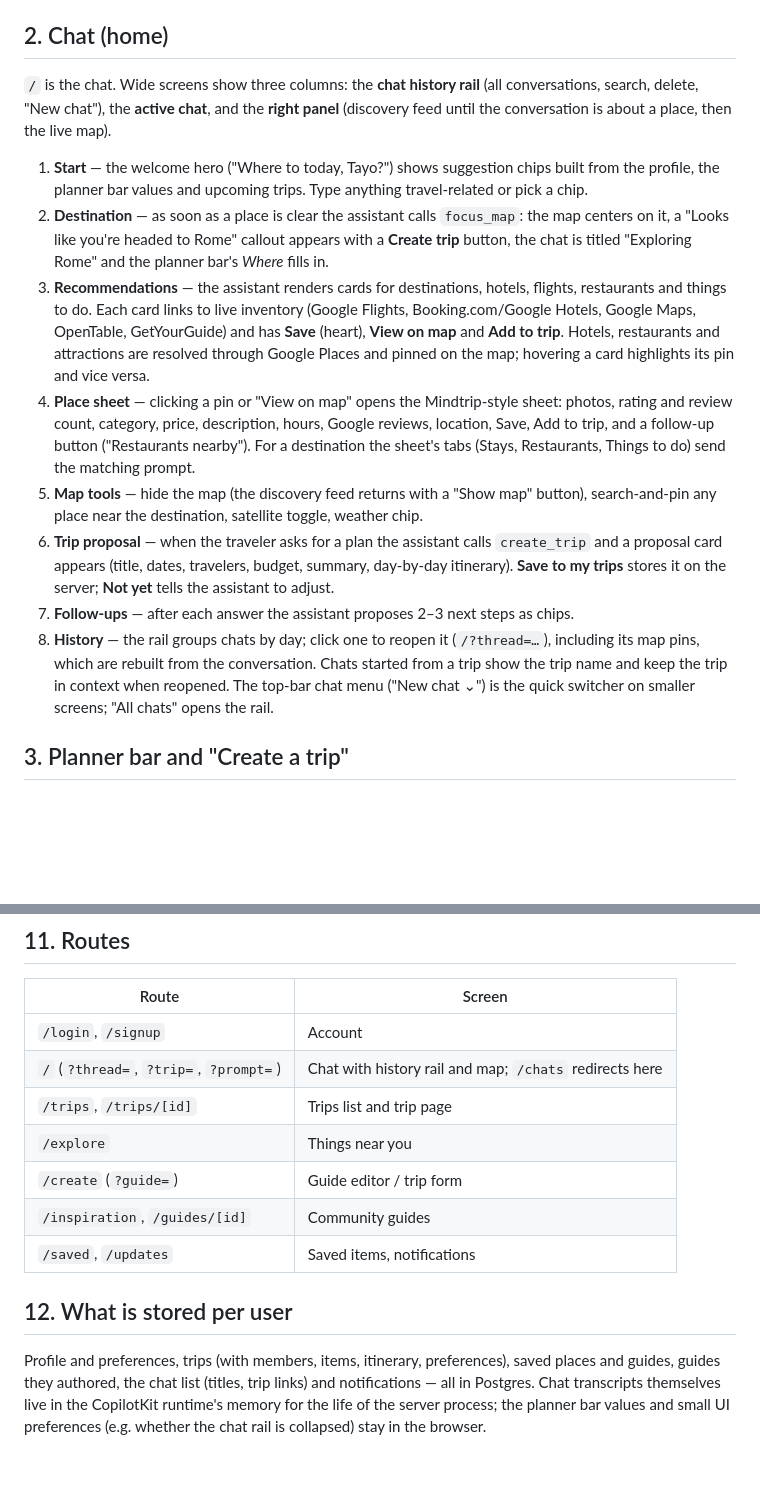
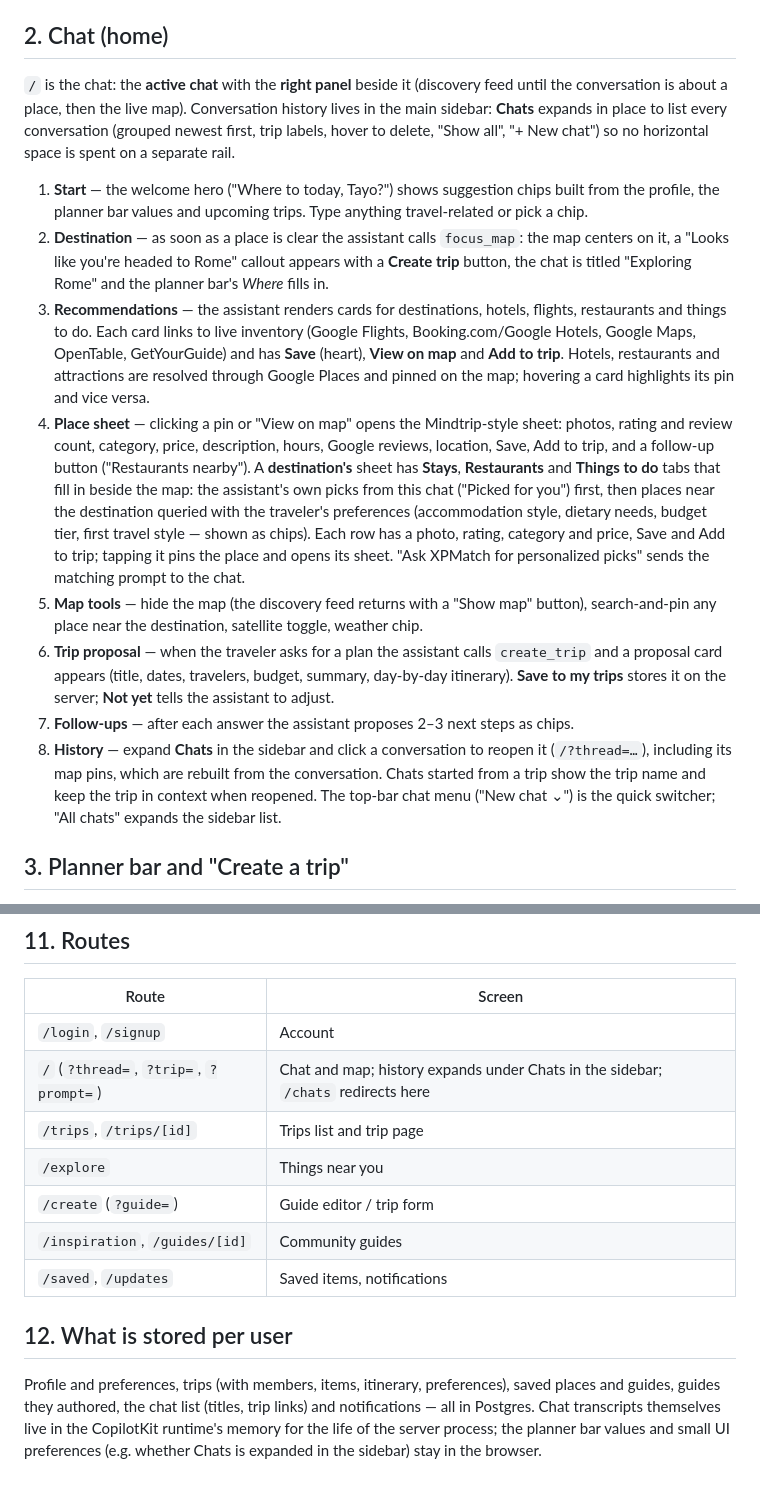
Before and after one commit to TayoAki/XPMatchv1, a Markdown page: docs/USER_FLOWS.md, 2 parts joined by grey strips. Rendered like a GitHub page; blank space fills up the shorter version.

```diff
--- a/docs/USER_FLOWS.md
+++ b/docs/USER_FLOWS.md
@@ -21,9 +21,10 @@ sidebar. Signed-out visitors are redirected to `/login` by `src/proxy.ts`; API r
 
 ## 2. Chat (home)
 
-`/` is the chat. Wide screens show three columns: the **chat history rail** (all conversations, search,
-delete, "New chat"), the **active chat**, and the **right panel** (discovery feed until the conversation
-is about a place, then the live map).
+`/` is the chat: the **active chat** with the **right panel** beside it (discovery feed until the
+conversation is about a place, then the live map). Conversation history lives in the main sidebar:
+**Chats** expands in place to list every conversation (grouped newest first, trip labels, hover to
+delete, "Show all", "+ New chat") so no horizontal space is spent on a separate rail.
 
 1. **Start** — the welcome hero ("Where to today, Tayo?") shows suggestion chips built from the profile,
    the planner bar values and upcoming trips. Type anything travel-related or pick a chip.
@@ -37,18 +38,22 @@ is about a place, then the live map).
    highlights its pin and vice versa.
 4. **Place sheet** — clicking a pin or "View on map" opens the Mindtrip-style sheet: photos, rating and
    review count, category, price, description, hours, Google reviews, location, Save, Add to trip, and
-   a follow-up button ("Restaurants nearby"). For a destination the sheet's tabs (Stays, Restaurants,
-   Things to do) send the matching prompt.
+   a follow-up button ("Restaurants nearby"). A **destination's** sheet has **Stays**, **Restaurants**
+   and **Things to do** tabs that fill in beside the map: the assistant's own picks from this chat
+   ("Picked for you") first, then places near the destination queried with the traveler's preferences
+   (accommodation style, dietary needs, budget tier, first travel style — shown as chips). Each row has a
+   photo, rating, category and price, Save and Add to trip; tapping it pins the place and opens its
+   sheet. "Ask XPMatch for personalized picks" sends the matching prompt to the chat.
 5. **Map tools** — hide the map (the discovery feed returns with a "Show map" button), search-and-pin
    any place near the destination, satellite toggle, weather chip.
 6. **Trip proposal** — when the traveler asks for a plan the assistant calls `create_trip` and a
    proposal card appears (title, dates, travelers, budget, summary, day-by-day itinerary). **Save to my
    trips** stores it on the server; **Not yet** tells the assistant to adjust.
 7. **Follow-ups** — after each answer the assistant proposes 2–3 next steps as chips.
-8. **History** — the rail groups chats by day; click one to reopen it (`/?thread=…`), including its map
-   pins, which are rebuilt from the conversation. Chats started from a trip show the trip name and keep
-   the trip in context when reopened. The top-bar chat menu ("New chat ⌄") is the quick switcher on
-   smaller screens; "All chats" opens the rail.
+8. **History** — expand **Chats** in the sidebar and click a conversation to reopen it (`/?thread=…`),
+   including its map pins, which are rebuilt from the conversation. Chats started from a trip show the
+   trip name and keep the trip in context when reopened. The top-bar chat menu ("New chat ⌄") is the quick
+   switcher; "All chats" expands the sidebar list.
 
 ## 3. Planner bar and "Create a trip"
 
@@ -146,7 +151,7 @@ your guide. Each item links to the trip or guide.
 | Route | Screen |
 | --- | --- |
 | `/login`, `/signup` | Account |
-| `/` (`?thread=`, `?trip=`, `?prompt=`) | Chat with history rail and map; `/chats` redirects here |
+| `/` (`?thread=`, `?trip=`, `?prompt=`) | Chat and map; history expands under Chats in the sidebar; `/chats` redirects here |
 | `/trips`, `/trips/[id]` | Trips list and trip page |
 | `/explore` | Things near you |
 | `/create` (`?guide=`) | Guide editor / trip form |
@@ -158,4 +163,4 @@ your guide. Each item links to the trip or guide.
 Profile and preferences, trips (with members, items, itinerary, preferences), saved places and guides,
 guides they authored, the chat list (titles, trip links) and notifications — all in Postgres. Chat
 transcripts themselves live in the CopilotKit runtime's memory for the life of the server process; the
-planner bar values and small UI preferences (e.g. whether the chat rail is collapsed) stay in the browser.
+planner bar values and small UI preferences (e.g. whether Chats is expanded in the sidebar) stay in the browser.
```
Also changed, not shown: README.md (+5 -3 lines).
